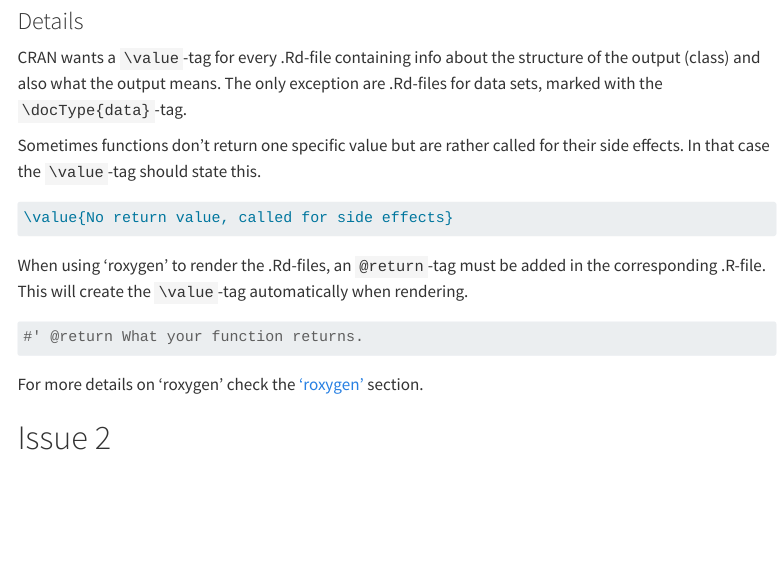
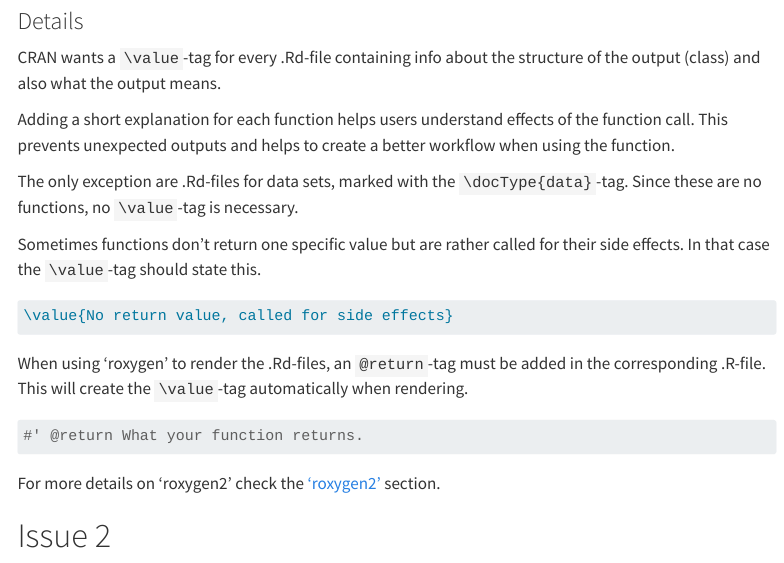
Before and after one commit to r-devel/cran-cookbook, a Quarto document (website/common.qmd): the page in a window 1100 px wide, from 380 px down. Rendered offline with R 4.5, knitr and Pandoc in place of Quarto, with nearby package versions; menus at the side of the page are left out.

Commit message:
Added \value-recipe including llrs comments

````diff
--- a/website/common.qmd
+++ b/website/common.qmd
@@ -16,7 +16,10 @@ Often it is enough to simply add the missing `\value`-tags. If the function does
 ### Details
 
 CRAN wants a `\value`-tag for every .Rd-file containing info about the structure of the output (class) and also what the output means.
-The only exception are .Rd-files for data sets, marked with the `\docType{data}`-tag.
+
+Adding a short explanation for each function helps users understand effects of the function call. This prevents unexpected outputs and helps to create a better workflow when using the function.
+
+The only exception are .Rd-files for data sets, marked with the `\docType{data}`-tag. Since these are no functions, no `\value`-tag is necessary.
 
 Sometimes functions don't return one specific value but are rather called for their side effects. In that case the `\value`-tag should state this.
 
@@ -30,7 +33,7 @@ When using 'roxygen' to render the .Rd-files, an `@return`-tag must be added in
 #' @return What your function returns.
 ```
 
-For more details on 'roxygen' check the ['roxygen'](occasional.qmd#Re-Render .Rd-files with 'roxygen') section.
+For more details on 'roxygen2' check the ['roxygen2'](occasional.qmd#Re-Render .Rd-files with 'roxygen2') section.
 
 # Issue 2
 
--- a/website/occasional.qmd
+++ b/website/occasional.qmd
@@ -3,7 +3,7 @@ title: "Occasional Issues"
 editor: visual
 ---
 
-# Re-Render .Rd-files with 'roxygen'
+# Re-Render .Rd-files with 'roxygen2'
 <!-- If we change the Section name -> also change crossref in common.qmd under \value-tags -->
 
 ## Problem
````
Also changed, not shown: 3 other files.
